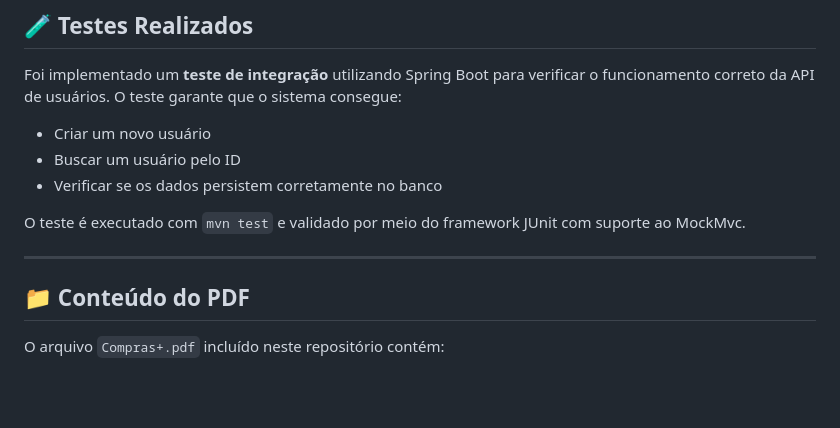
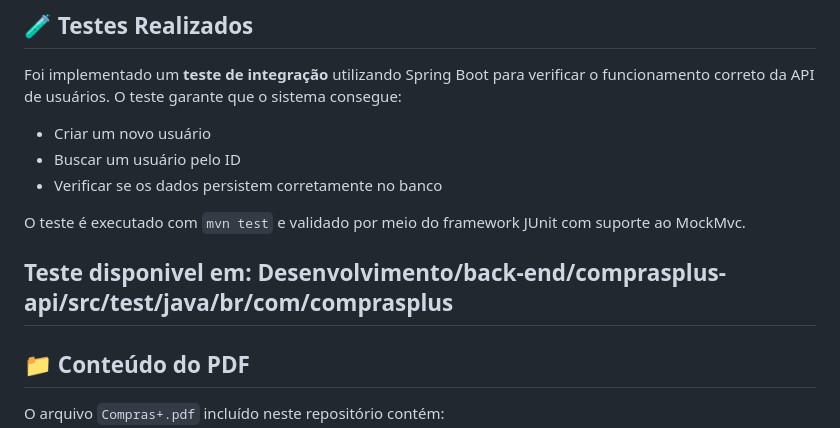
Before and after one commit to Dege-Kauan/Projeto-Integrador, a Markdown page: README.md, the part around the change. GitHub-like rendering; blank space fills up the shorter version.

```diff
--- a/README.md
+++ b/README.md
@@ -43,6 +43,7 @@ Foi implementado um **teste de integração** utilizando Spring Boot para verifi
 
 O teste é executado com `mvn test` e validado por meio do framework JUnit com suporte ao MockMvc.
 
+Teste disponivel em: Desenvolvimento/back-end/comprasplus-api/src/test/java/br/com/comprasplus
 ---
 
 ## 📁 Conteúdo do PDF
```
